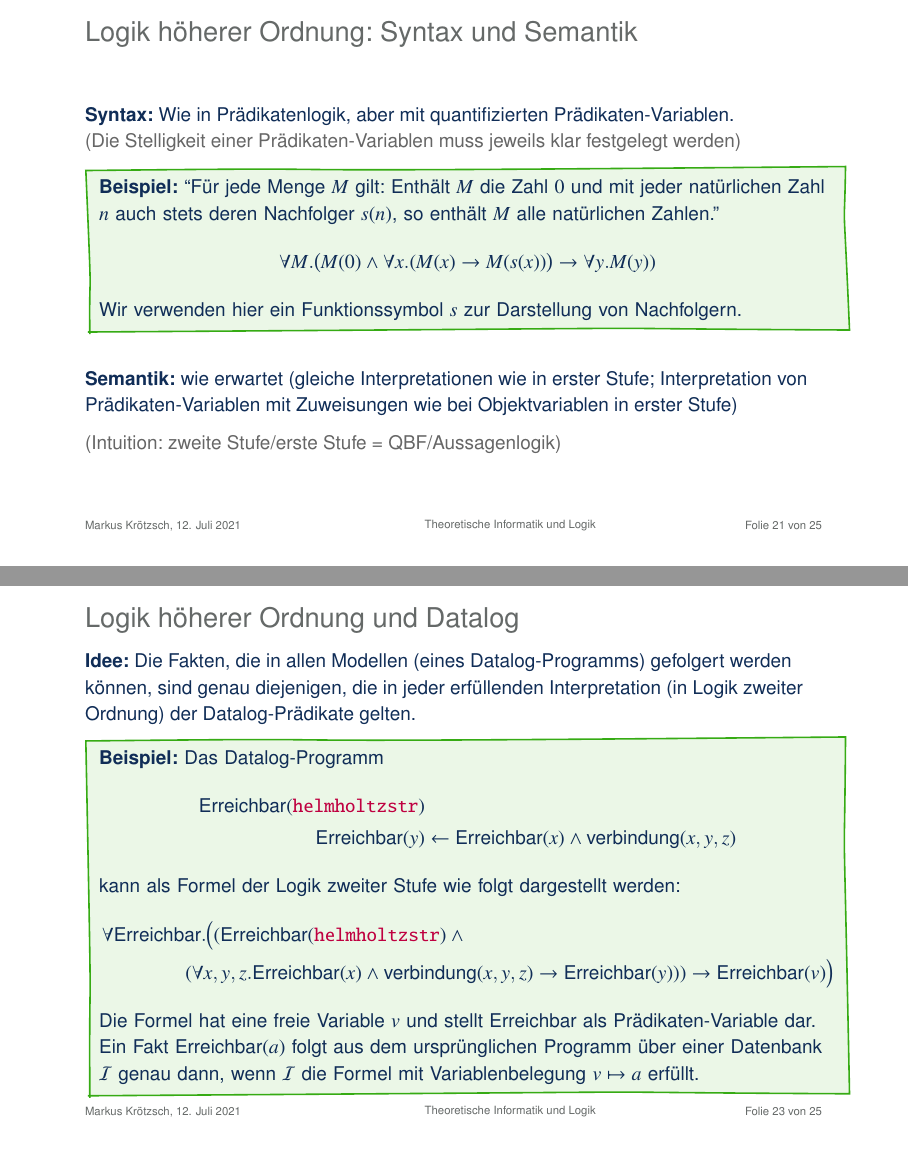
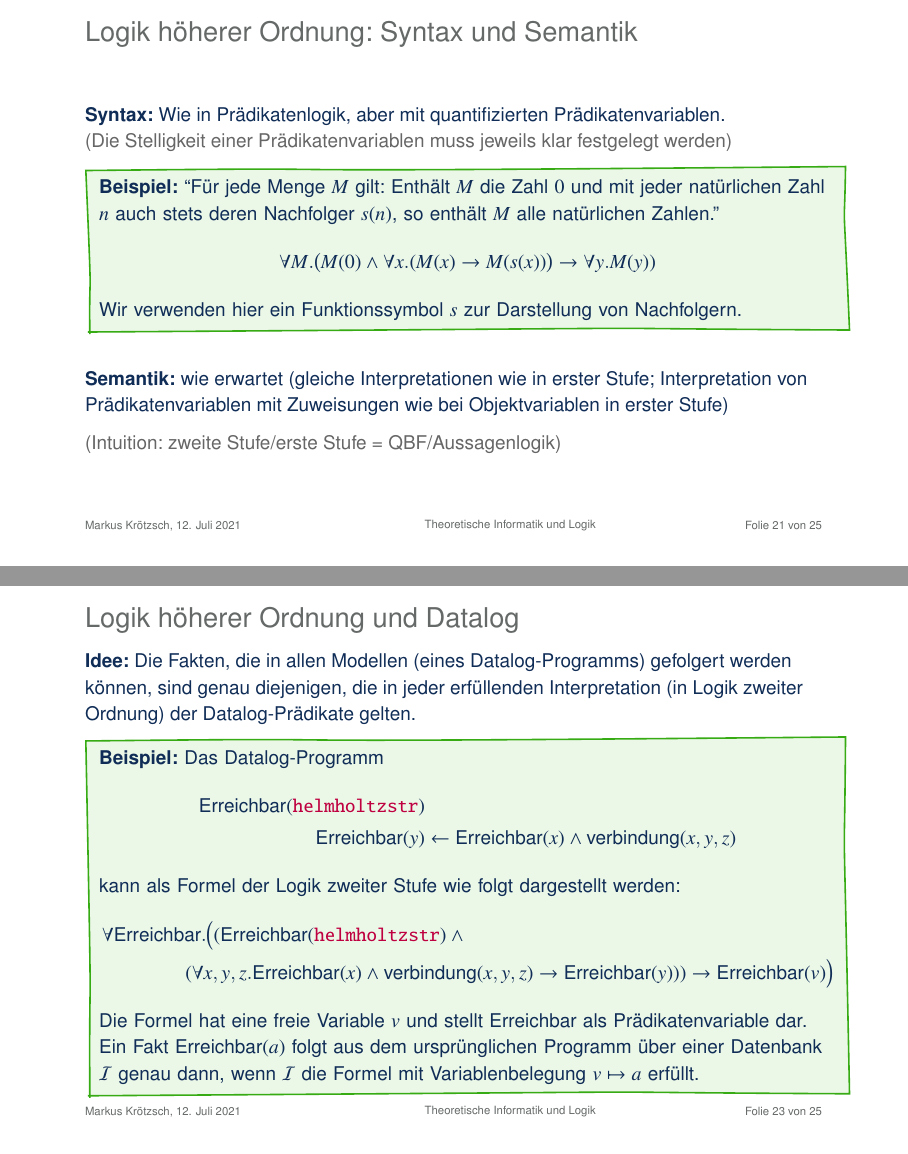
Before and after one commit to knowsys/TheoLog, LaTeX slides (Vorlesungen/lecture-22.tex): pages 41 and 43 of 45, joined at a grey line. Compiled offline with pdfLaTeX.

Commit message:
fix hyphenation in lecture-22.tex

```diff
--- a/Vorlesungen/lecture-22.tex
+++ b/Vorlesungen/lecture-22.tex
@@ -464,8 +464,8 @@ $\leadsto$ siehe Vorlesung \redalert{Advanced Logic}
 
 \begin{frame}\frametitle{Logik höherer Ordnung: Syntax und Semantik}
 
-\emph{Syntax:} Wie in Prädikatenlogik, aber mit quantifizierten Prädikaten-Variablen.\\
-\textcolor{devilscss}{(Die Stelligkeit einer Prädikaten-Variablen muss jeweils klar festgelegt werden)}\medskip
+\emph{Syntax:} Wie in Prädikatenlogik, aber mit quantifizierten Prädikatenvariablen.\\
+\textcolor{devilscss}{(Die Stelligkeit einer Prädikatenvariablen muss jeweils klar festgelegt werden)}\medskip
 
 \examplebox{\emph{Beispiel:} ``Für jede Menge $M$ gilt: Enthält $M$ die Zahl $0$ und mit jeder natürlichen Zahl $n$ auch stets deren Nachfolger $s(n)$, so enthält $M$ alle natürlichen Zahlen.''
 %
@@ -474,7 +474,7 @@ $\leadsto$ siehe Vorlesung \redalert{Advanced Logic}
 Wir verwenden hier ein Funktionssymbol $s$ zur Darstellung von Nachfolgern.
 }\bigskip\pause
 
-\emph{Semantik:} wie erwartet (gleiche Interpretationen wie in erster Stufe; Interpretation von Prädikaten-Variablen mit Zuweisungen wie bei Objektvariablen in erster Stufe)\medskip
+\emph{Semantik:} wie erwartet (gleiche Interpretationen wie in erster Stufe; Interpretation von Prädikatenvariablen mit Zuweisungen wie bei Objektvariablen in erster Stufe)\medskip
 
 \textcolor{devilscss}{(Intuition: zweite Stufe/erste Stufe = QBF/Aussagenlogik)}
 
@@ -505,7 +505,7 @@ kann als Formel der Logik zweiter Stufe wie folgt dargestellt werden:
  &\hspace{-5mm}(\forall x,y,z.\text{Erreichbar}(x)\wedge \text{verbindung}(x,y,z)\to \text{Erreichbar}(y)) )\to \text{Erreichbar}(v)
 \Big)
 \end{align*}
-Die Formel hat eine freie Variable $v$ und stellt $\text{Erreichbar}$ als Prädikaten-Variable dar.
+Die Formel hat eine freie Variable $v$ und stellt $\text{Erreichbar}$ als Prädikatenvariable dar.
 Ein Fakt $\text{Erreichbar}(a)$ folgt aus dem ursprünglichen Programm über einer Datenbank $\Inter$ genau dann, wenn $\Inter$ die Formel mit Variablenbelegung $v\mapsto a$ erfüllt.
 }
 
```
Also changed, not shown: Vorlesungen/lecture-22.tex (2 more changed lines).
